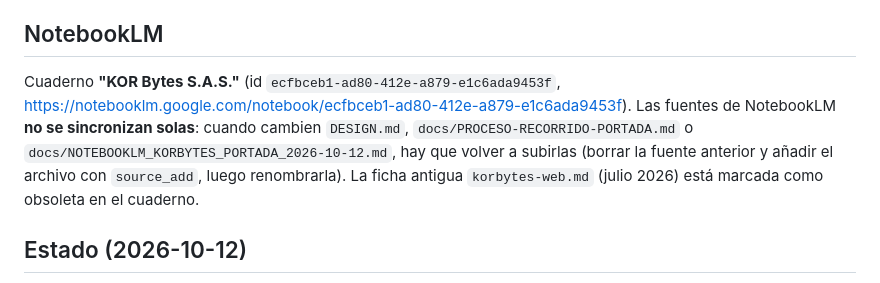
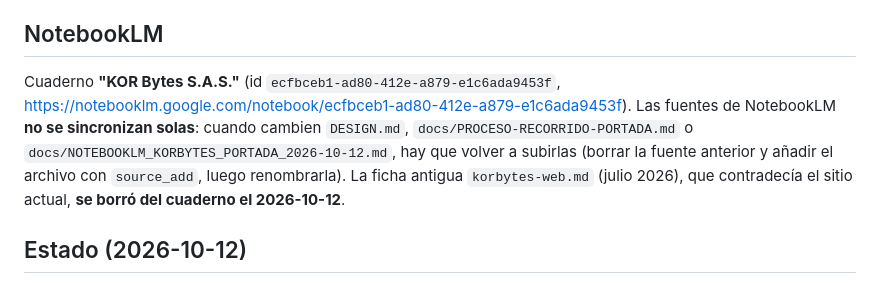
Before and after one commit to korozcolt/korbytes-web, a Markdown page: CLAUDE.md, the part around the change. Rendered like a GitHub page.

```diff
--- a/CLAUDE.md
+++ b/CLAUDE.md
@@ -46,7 +46,7 @@ Una rama por tema (`feat/…`, `fix/…`, `perf/…`, `docs/…`), commits descr
 
 ## NotebookLM
 
-Cuaderno **"KOR Bytes S.A.S."** (id `ecfbceb1-ad80-412e-a879-e1c6ada9453f`, https://notebooklm.google.com/notebook/ecfbceb1-ad80-412e-a879-e1c6ada9453f). Las fuentes de NotebookLM **no se sincronizan solas**: cuando cambien `DESIGN.md`, `docs/PROCESO-RECORRIDO-PORTADA.md` o `docs/NOTEBOOKLM_KORBYTES_PORTADA_2026-10-12.md`, hay que volver a subirlas (borrar la fuente anterior y añadir el archivo con `source_add`, luego renombrarla). La ficha antigua `korbytes-web.md` (julio 2026) está marcada como obsoleta en el cuaderno.
+Cuaderno **"KOR Bytes S.A.S."** (id `ecfbceb1-ad80-412e-a879-e1c6ada9453f`, https://notebooklm.google.com/notebook/ecfbceb1-ad80-412e-a879-e1c6ada9453f). Las fuentes de NotebookLM **no se sincronizan solas**: cuando cambien `DESIGN.md`, `docs/PROCESO-RECORRIDO-PORTADA.md` o `docs/NOTEBOOKLM_KORBYTES_PORTADA_2026-10-12.md`, hay que volver a subirlas (borrar la fuente anterior y añadir el archivo con `source_add`, luego renombrarla). La ficha antigua `korbytes-web.md` (julio 2026), que contradecía el sitio actual, **se borró del cuaderno el 2026-10-12**.
 
 ## Estado (2026-10-12)
 
```
Also changed, not shown: PENDIENTES.md (+0 -1 lines), docs/PROCESO-RECORRIDO-PORTADA.md (+1 -1 lines).
